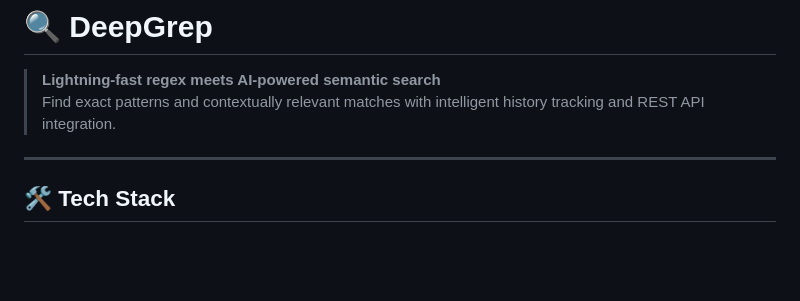
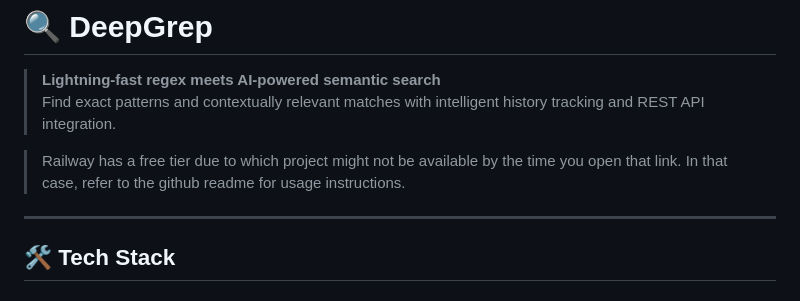
Before and after one commit to alwaysvivek/deepgrep, a Markdown page: README.md, the part around the change. GitHub-like rendering; blank space fills up the shorter version.

Commit message:
Docs: Add deployment note for Railway availability

```diff
--- a/README.md
+++ b/README.md
@@ -3,6 +3,7 @@
 > **Lightning-fast regex meets AI-powered semantic search**
 > Find exact patterns and contextually relevant matches with intelligent history tracking and REST API integration.
 
+> Railway has a free tier due to which project might not be available by the time you open that link. In that case, refer to the github readme for usage instructions.
 ---
 
 ## 🛠️ Tech Stack
```
